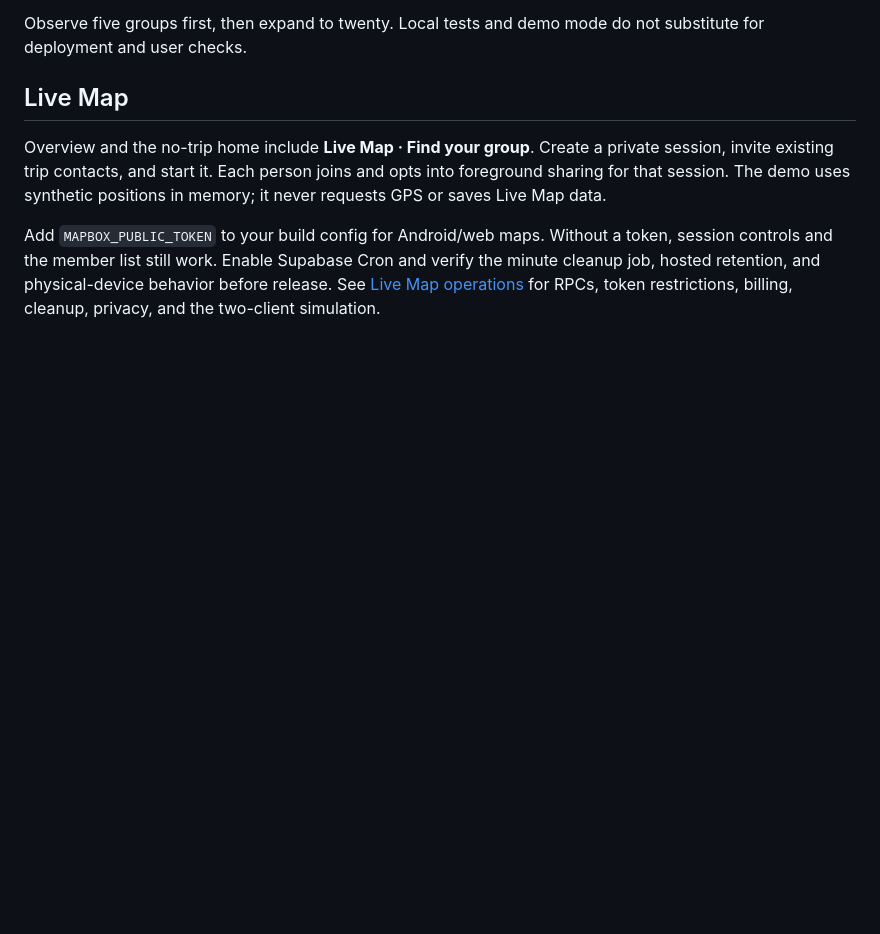
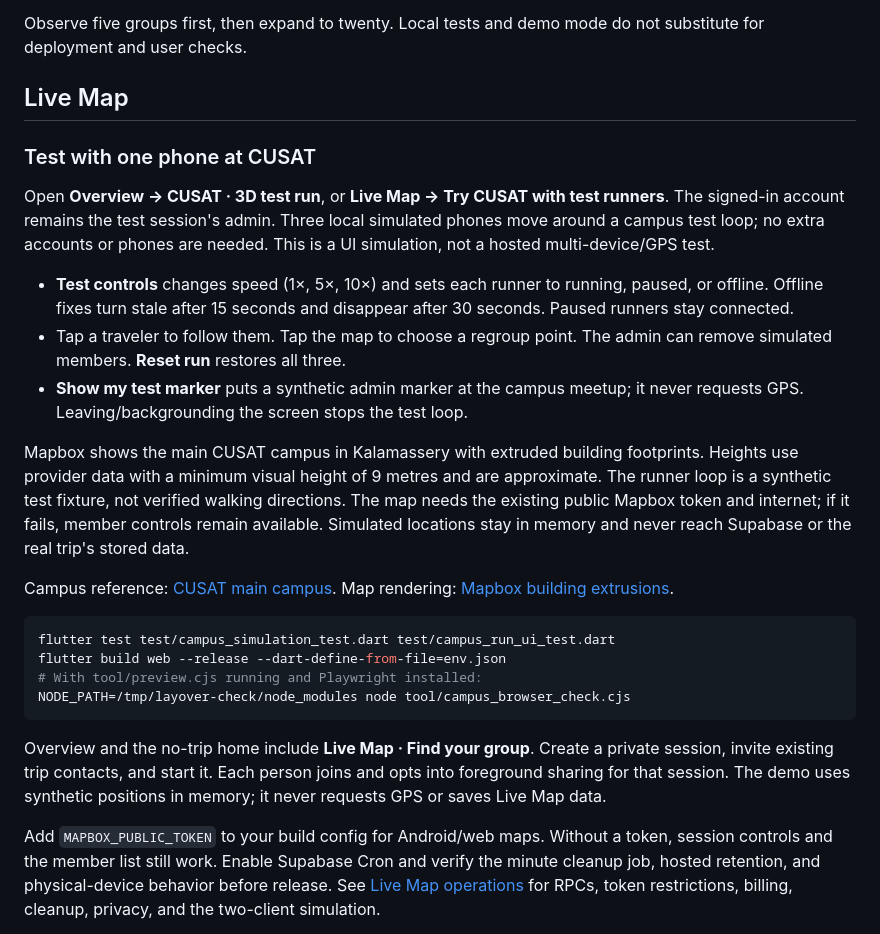
Before and after one commit to alysajad/layover, a Markdown page: app/README.md, the part around the change. Rendered like a GitHub page; blank space fills up the shorter version.

Commit message:
Document the CUSAT test run controls and verification

````diff
--- a/app/README.md
+++ b/app/README.md
@@ -136,6 +136,38 @@ not substitute for deployment and user checks.
 
 ## Live Map
 
+### Test with one phone at CUSAT
+
+Open **Overview → CUSAT · 3D test run**, or **Live Map → Try CUSAT with test
+runners**. The signed-in account remains the test session's admin. Three local
+simulated phones move around a campus test loop; no extra accounts or phones
+are needed. This is a UI simulation, not a hosted multi-device/GPS test.
+
+- **Test controls** changes speed (1×, 5×, 10×) and sets each runner to running,
+  paused, or offline. Offline fixes turn stale after 15 seconds and disappear
+  after 30 seconds. Paused runners stay connected.
+- Tap a traveler to follow them. Tap the map to choose a regroup point. The
+  admin can remove simulated members. **Reset run** restores all three.
+- **Show my test marker** puts a synthetic admin marker at the campus meetup;
+  it never requests GPS. Leaving/backgrounding the screen stops the test loop.
+
+Mapbox shows the main CUSAT campus in Kalamassery with extruded building
+footprints. Heights use provider data with a minimum visual height of 9 metres
+and are approximate. The runner loop is a synthetic test fixture, not verified
+walking directions. The map needs the existing public Mapbox token and internet;
+if it fails, member controls remain available. Simulated locations stay in memory
+and never reach Supabase or the real trip's stored data.
+
+Campus reference: [CUSAT main campus](https://www.cusat.ac.in/main-campus.php).
+Map rendering: [Mapbox building extrusions](https://docs.mapbox.com/help/dive-deeper/z_add-3d-buildings-studio/).
+
+```sh
+flutter test test/campus_simulation_test.dart test/campus_run_ui_test.dart
+flutter build web --release --dart-define-from-file=env.json
+# With tool/preview.cjs running and Playwright installed:
+NODE_PATH=/tmp/layover-check/node_modules node tool/campus_browser_check.cjs
+```
+
 Overview and the no-trip home include **Live Map · Find your group**. Create a
 private session, invite existing trip contacts, and start it. Each person joins
 and opts into foreground sharing for that session. The demo uses synthetic
````
